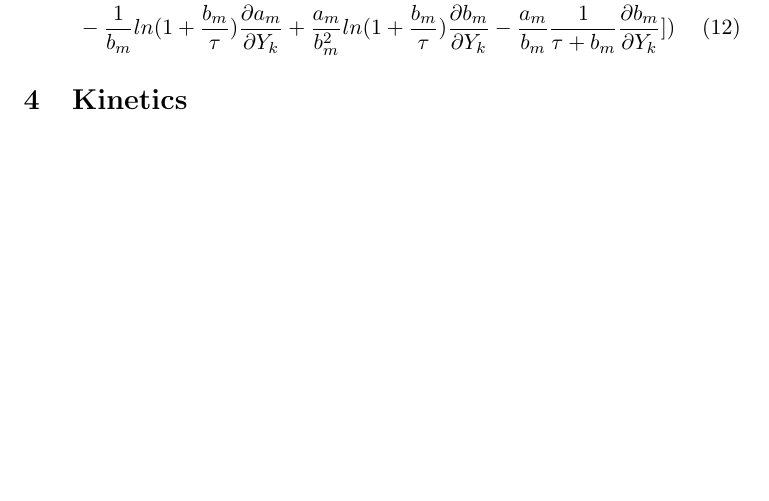
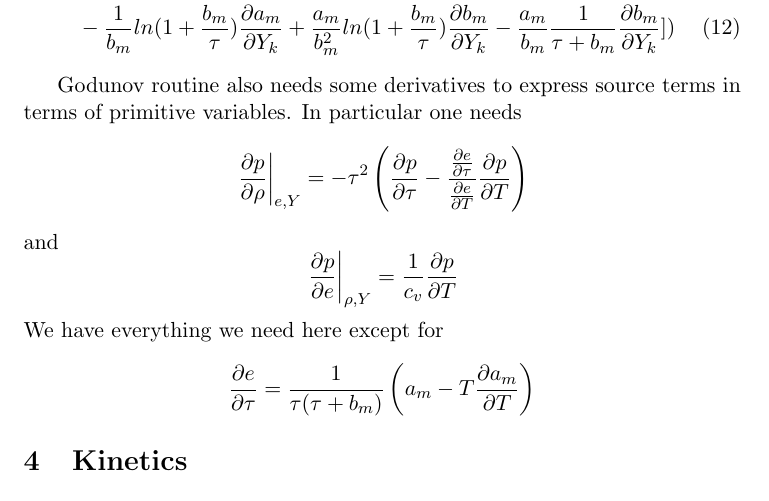
Before and after one commit to drummerdoc/Non_ideal, a LaTeX document (SRK_implementation.tex): part of page 7 of 11 before the commit and part of page 7 of 12 after it, cut so that both start at the same text, the shorter picture padded with empty space. Compiled offline with pdfLaTeX.

Commit message:
added derivatives needed by Godunov

```diff
--- a/SRK_implementation.tex
+++ b/SRK_implementation.tex
@@ -408,6 +408,29 @@ A_k &=  exp  (  \frac{W_k}{RT}   [
 %\right ] \right )
 \end{align}
 
+Godunov routine also needs some derivatives to express source terms in terms of primitive
+variables.
+In particular one needs
+\[
+\left . \frac{\partial p}{\partial \rho} \right|_{e,Y} =
+-\tau^2 \left(
+\frac{\partial p}{\partial \tau}
+- \frac {\frac{\partial e}{\partial \tau}}
+ {\frac{\partial e}{\partial T}}
+\frac{\partial p}{\partial T} \right )
+\]
+and
+\[
+\left . \frac{\partial p}{\partial e} \right|_{\rho,Y} = \frac{1}{c_v}
+\frac{\partial p}{\partial T}
+\]
+We have everything we need here except for
+\[
+\frac{\partial e}{\partial \tau} =
+\frac{1}{\tau ( \tau + b_m)}
+\left( a_m - T  \frac{\partial a_m}{\partial T}  \right)
+\]
+
 
 \section{Kinetics}
 \label{sec:kinetics}
```
